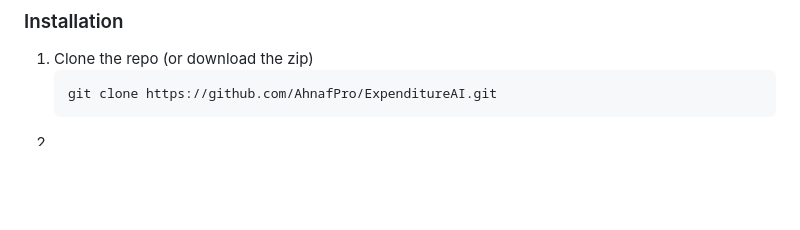
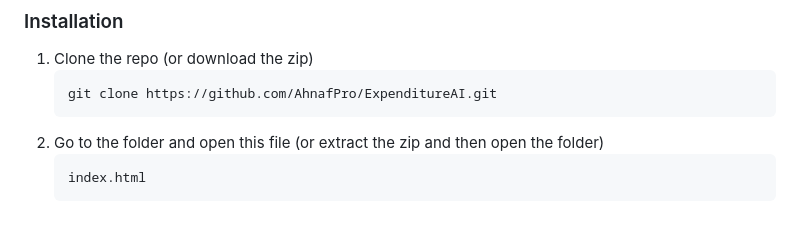
Before and after one commit to AhnafPro/ExpenditureAI, a Markdown page: NEWREADME.md, the part around the change. GitHub-like rendering; blank space fills up the shorter version.

````diff
--- a/NEWREADME.md
+++ b/NEWREADME.md
@@ -62,4 +62,7 @@ This is a guide if you want to use the site locally on your device, not recommen
    ```sh
    git clone https://github.com/AhnafPro/ExpenditureAI.git
    ```
-2.
+2. Go to the folder and open this file (or extract the zip and then open the folder)
+   ```sh
+   index.html
+   ```
````
